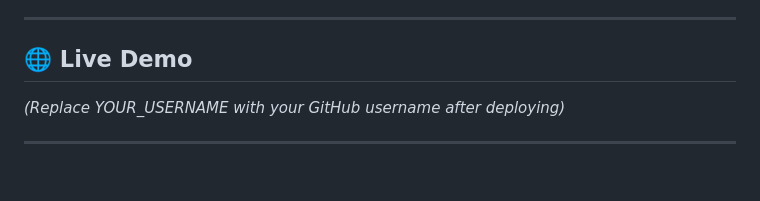
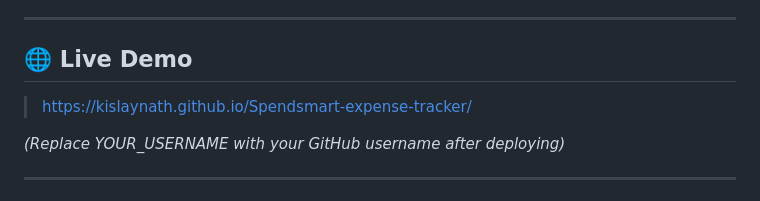
Before and after one commit to Kislaynath/Spendsmart-expense-tracker, a Markdown page: README.md, the part around the change. GitHub-like rendering.

Commit message:
Clean up README formatting
Remove unnecessary line breaks and clean up formatting.

```diff
--- a/README.md
+++ b/README.md
@@ -7,8 +7,7 @@ A fully functional **Expense Tracker** web application built using pure **HTML,
 ---
 
 ## 🌐 Live Demo
-
->
+>  https://kislaynath.github.io/Spendsmart-expense-tracker/
 
 *(Replace YOUR_USERNAME with your GitHub username after deploying)*
 
```
